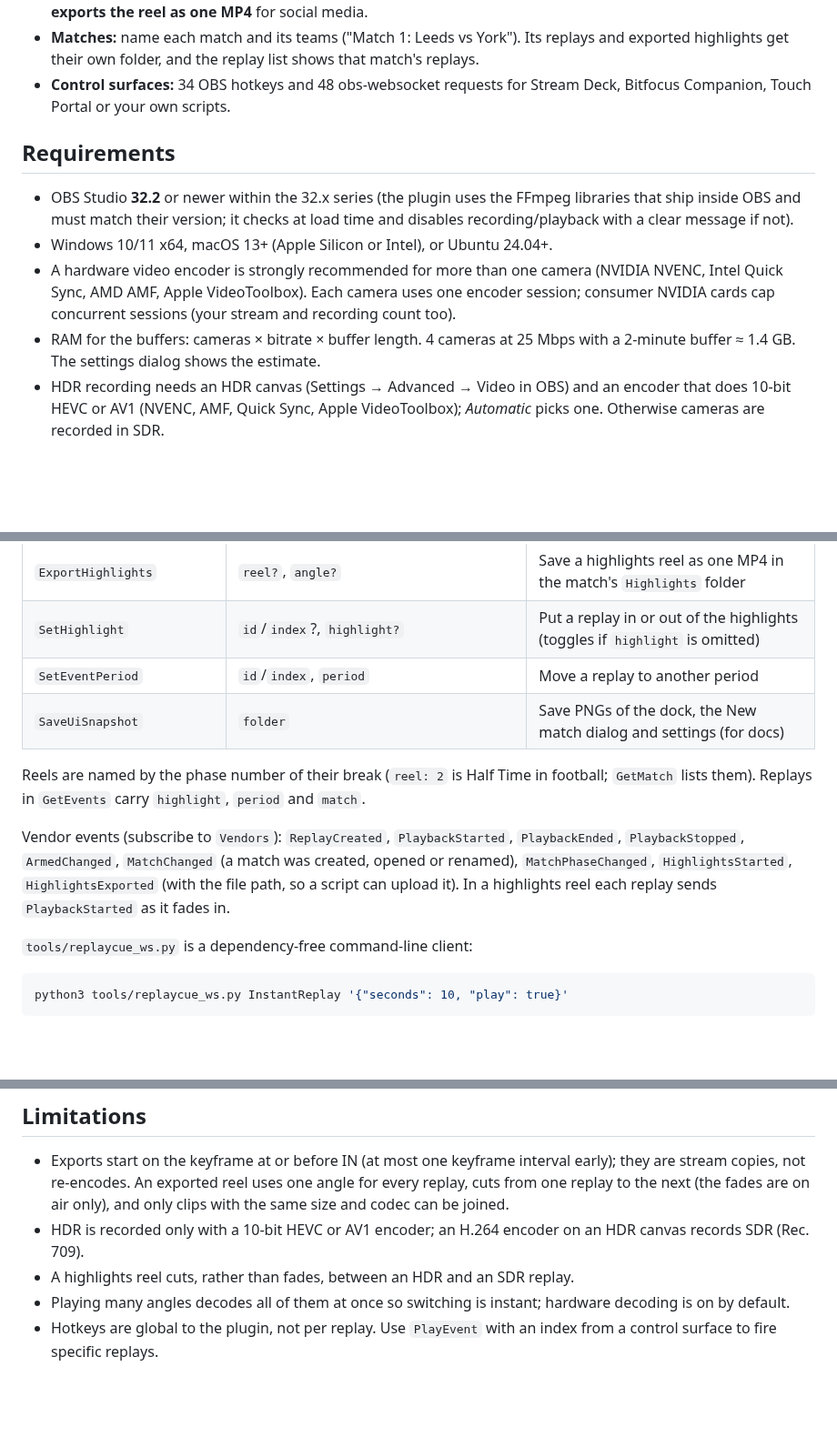
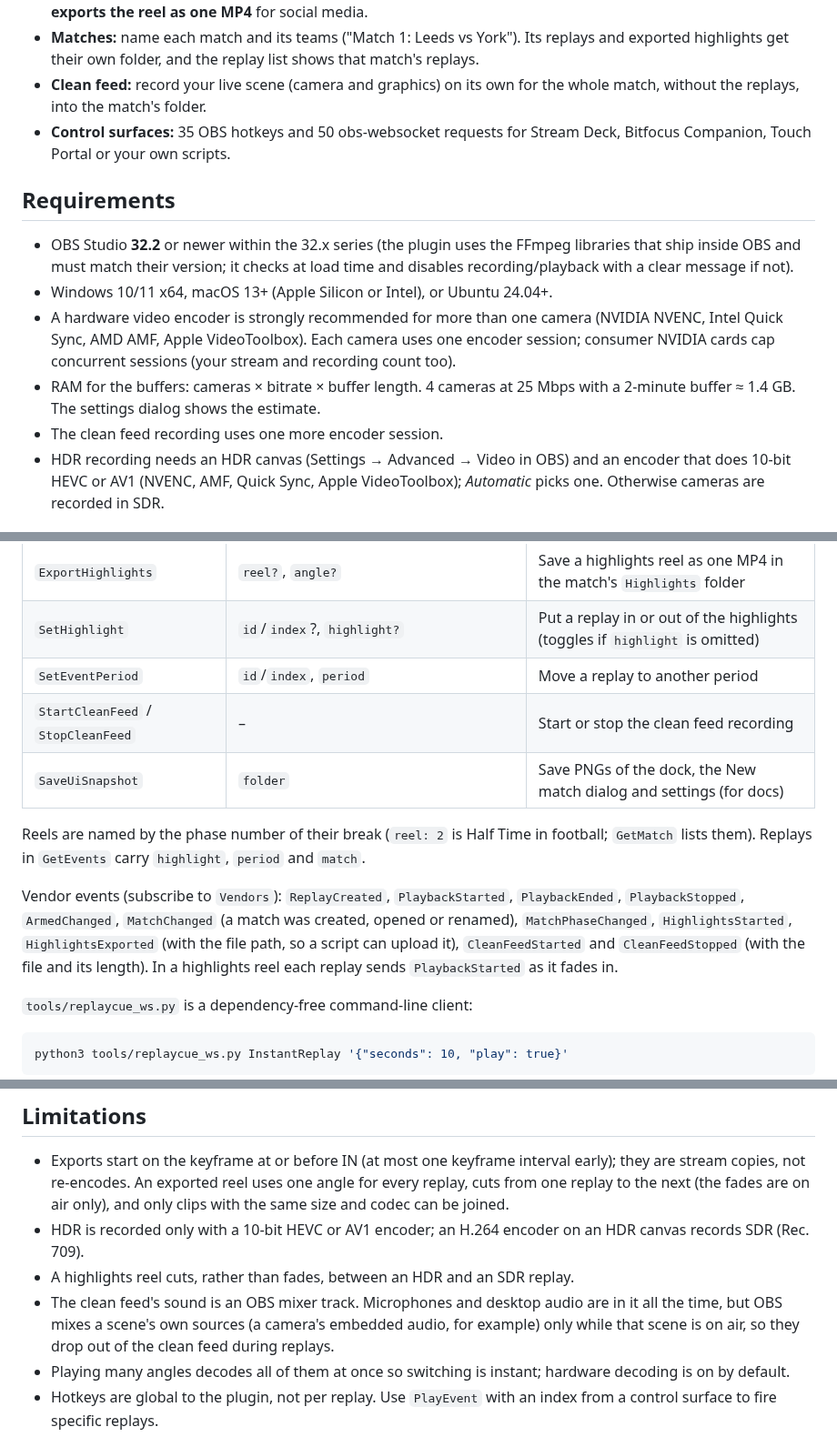
Before and after one commit to MalakaiCS/MatchFrame-OBS-Replay-Cue, a Markdown page: README.md, 3 parts joined by grey strips. Shown at 91% size. Drawn GitHub-style; blank space fills up the shorter version.

```diff
--- a/README.md
+++ b/README.md
@@ -44,7 +44,9 @@ transitions. Inspired by the vMix Replay workflow, built natively for OBS.
 - **Matches:** name each match and its teams ("Match 1: Leeds vs York"). Its
   replays and exported highlights get their own folder, and the replay list
   shows that match's replays.
-- **Control surfaces:** 34 OBS hotkeys and 48 obs-websocket requests for
+- **Clean feed:** record your live scene (camera and graphics) on its own for
+  the whole match, without the replays, into the match's folder.
+- **Control surfaces:** 35 OBS hotkeys and 50 obs-websocket requests for
   Stream Deck, Bitfocus Companion, Touch Portal or your own scripts.
 
 ## Requirements
@@ -60,6 +62,7 @@ transitions. Inspired by the vMix Replay workflow, built natively for OBS.
 - RAM for the buffers: cameras × bitrate × buffer length. 4 cameras at
   25 Mbps with a 2-minute buffer ≈ 1.4 GB. The settings dialog shows the
   estimate.
+- The clean feed recording uses one more encoder session.
 - HDR recording needs an HDR canvas (Settings → Advanced → Video in OBS) and an
   encoder that does 10-bit HEVC or AV1 (NVENC, AMF, Quick Sync, Apple
   VideoToolbox); *Automatic* picks one. Otherwise cameras are recorded in SDR.
@@ -259,6 +299,7 @@ the OBS hotkeys above, or use a websocket plugin that can send raw requests.
 | `ExportHighlights` | `reel?`, `angle?` | Save a highlights reel as one MP4 in the match's `Highlights` folder |
 | `SetHighlight` | `id`/`index`?, `highlight?` | Put a replay in or out of the highlights (toggles if `highlight` is omitted) |
 | `SetEventPeriod` | `id`/`index`, `period` | Move a replay to another period |
+| `StartCleanFeed` / `StopCleanFeed` | – | Start or stop the clean feed recording |
 | `SaveUiSnapshot` | `folder` | Save PNGs of the dock, the New match dialog and settings (for docs) |
 
 Reels are named by the phase number of their break (`reel: 2` is Half Time in
@@ -268,7 +309,8 @@ football; `GetMatch` lists them). Replays in `GetEvents` carry `highlight`,
 Vendor events (subscribe to `Vendors`): `ReplayCreated`, `PlaybackStarted`,
 `PlaybackEnded`, `PlaybackStopped`, `ArmedChanged`, `MatchChanged` (a match
 was created, opened or renamed), `MatchPhaseChanged`, `HighlightsStarted`,
-`HighlightsExported` (with the file path, so a script can upload it). In a
+`HighlightsExported` (with the file path, so a script can upload it),
+`CleanFeedStarted` and `CleanFeedStopped` (with the file and its length). In a
 highlights reel each replay sends `PlaybackStarted` as it fades in.
 
 `tools/replaycue_ws.py` is a dependency-free command-line client:
@@ -346,6 +390,10 @@ for it.
 - HDR is recorded only with a 10-bit HEVC or AV1 encoder; an H.264 encoder on
   an HDR canvas records SDR (Rec. 709).
 - A highlights reel cuts, rather than fades, between an HDR and an SDR replay.
+- The clean feed's sound is an OBS mixer track. Microphones and desktop audio
+  are in it all the time, but OBS mixes a scene's own sources (a camera's
+  embedded audio, for example) only while that scene is on air, so they drop
+  out of the clean feed during replays.
 - Playing many angles decodes all of them at once so switching is instant;
   hardware decoding is on by default.
 - Hotkeys are global to the plugin, not per replay. Use `PlayEvent` with an
```
Also changed, not shown: other parts of README.md (+41 -2 lines), CHANGELOG.md (+19 -0 lines), docs/images/clean-feed.png (added), 17 other files.
